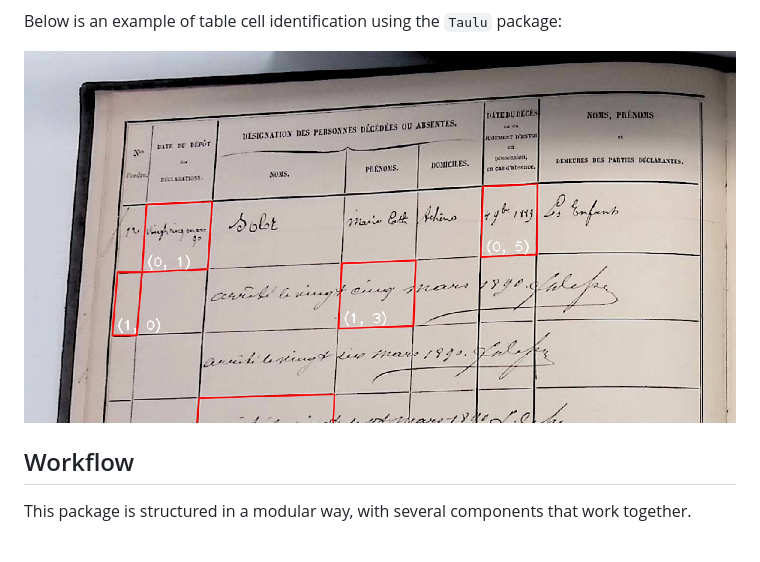
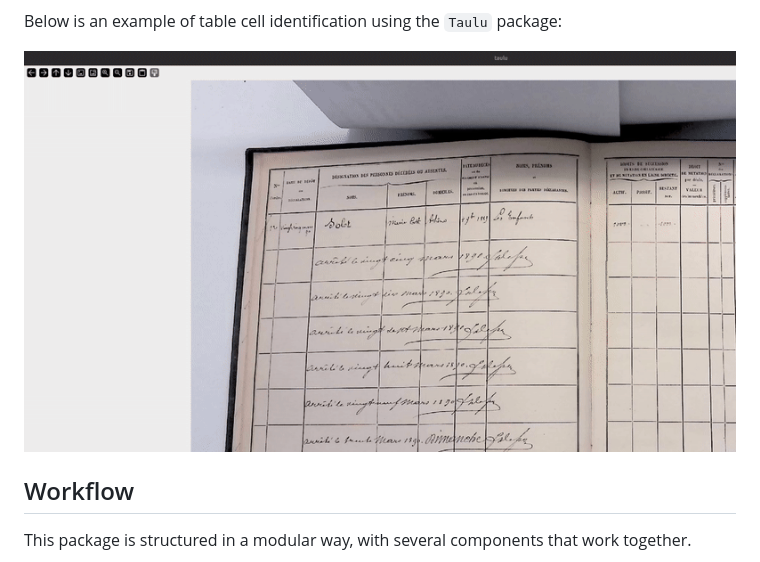
Before and after one commit to GhentCDH/taulu, a Markdown page: README.md, the part around the change. Rendered like a GitHub page.

Commit message:
chore: update README

```diff
--- a/README.md
+++ b/README.md
@@ -45,7 +45,7 @@ During this example, you will need to annotate the header image. You do this by
 
 Below is an example of table cell identification using the `Taulu` package:
 
-![Table Cell Identification Example](./data/example_segmentation.png)
+![Table Cell Identification Example](./data/example_segmentation.gif)
 
 
 ## Workflow
```
